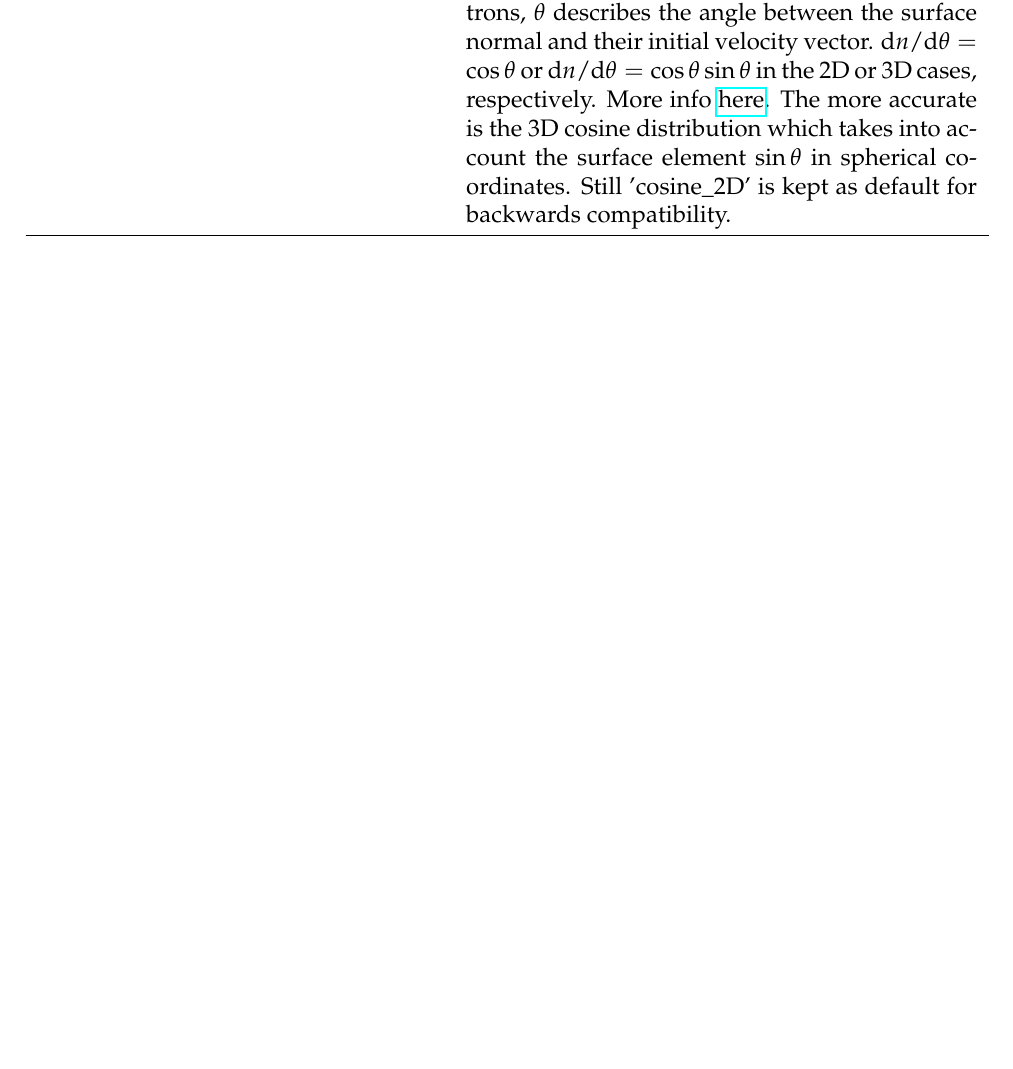
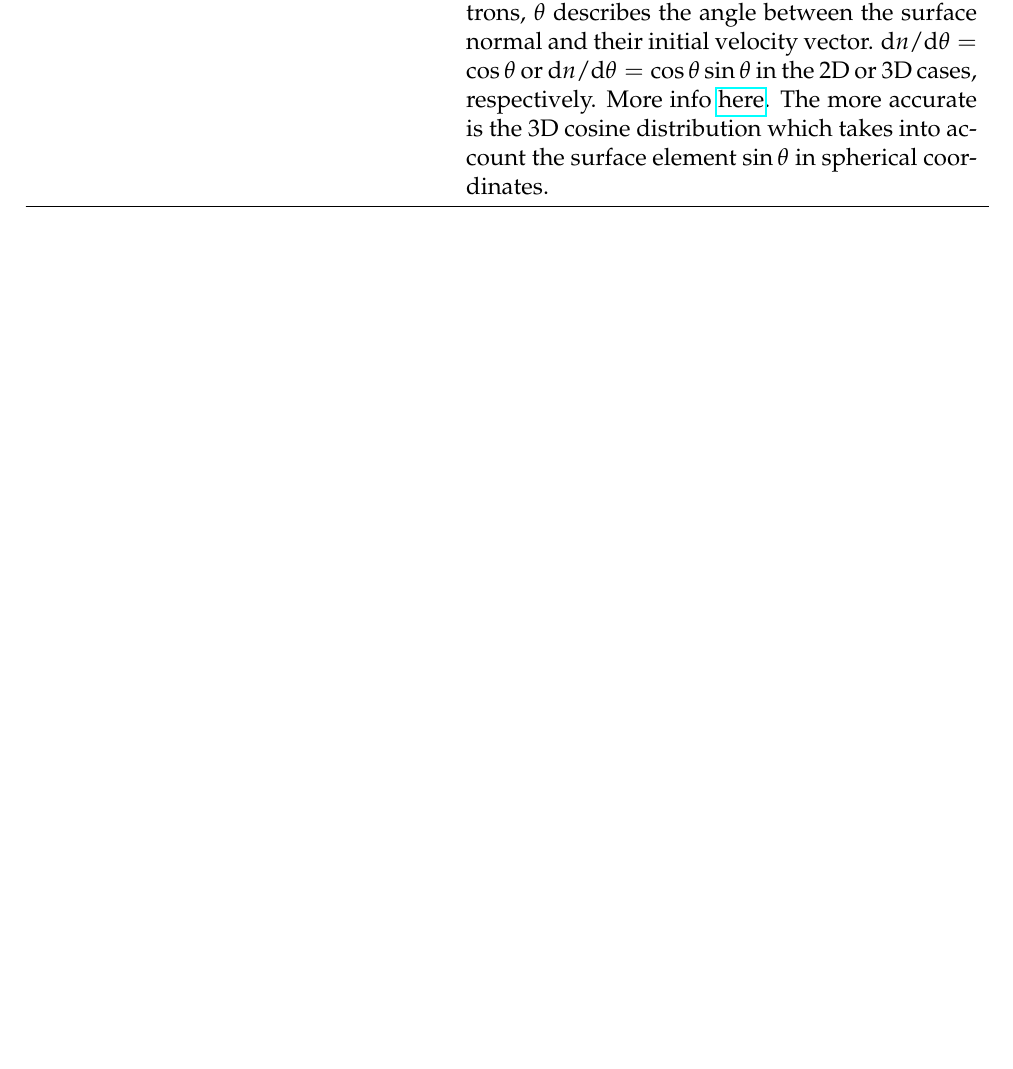
Before and after one commit to PyCOMPLETE/PyECLOUD, a LaTeX document (doc/reference/src/reference.tex): part of page 15 of 38, cut so that both start at the same text, the shorter picture padded with empty space. Compiled offline with pdfLaTeX.

Commit message:
Updated reference manual

```diff
--- a/doc/reference/src/reference.tex
+++ b/doc/reference/src/reference.tex
@@ -584,7 +584,6 @@ Typically this feature is NOT enabled.\\ \hline
     For new electrons, $\theta$ describes the angle between the surface normal and their initial velocity vector.
     d$n$/d$\theta=\cos\theta$ or d$n$/d$\theta=\cos\theta\sin\theta$ in the 2D or 3D cases, respectively. More info \href{http://www.sciencedirect.com/science/article/pii/S0042207X02001732}{here}.
 The more accurate is the 3D cosine distribution which takes into account the surface element $\sin\theta$ in spherical coordinates.
-Still 'cosine\_2D' is kept as default for backwards compatibility.
 \\ \hline
 \end{longtable}
 
```
Also changed, not shown: doc/reference/reference.pdf.
